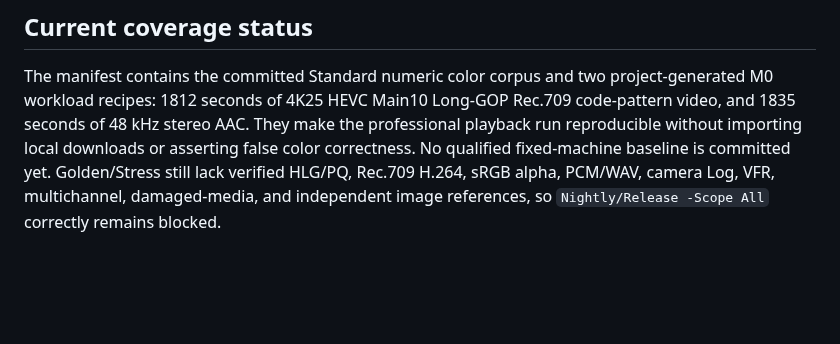
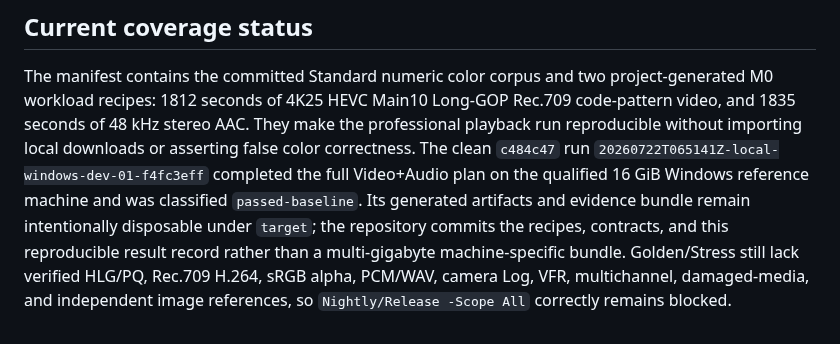
Before and after one commit to shaloong/mondrian, a Markdown page: docs/dev/reference-validation.md, the part around the change. Drawn GitHub-style; blank space fills up the shorter version.

Commit message:
docs(validation): record qualified playback baseline

```diff
--- a/docs/dev/reference-validation.md
+++ b/docs/dev/reference-validation.md
@@ -177,8 +177,13 @@ The manifest contains the committed Standard numeric color corpus and two
 project-generated M0 workload recipes: 1812 seconds of 4K25 HEVC Main10
 Long-GOP Rec.709 code-pattern video, and 1835 seconds of 48 kHz stereo AAC.
 They make the professional playback run reproducible without importing local
-downloads or asserting false color correctness. No qualified fixed-machine
-baseline is committed yet. Golden/Stress still lack verified HLG/PQ, Rec.709
+downloads or asserting false color correctness. The clean `c484c47` run
+`20260722T065141Z-local-windows-dev-01-f4fc3eff` completed the full Video+Audio
+plan on the qualified 16 GiB Windows reference machine and was classified
+`passed-baseline`. Its generated artifacts and evidence bundle remain
+intentionally disposable under `target`; the repository commits the recipes,
+contracts, and this reproducible result record rather than a multi-gigabyte
+machine-specific bundle. Golden/Stress still lack verified HLG/PQ, Rec.709
 H.264, sRGB alpha, PCM/WAV, camera Log, VFR, multichannel, damaged-media, and
 independent image references, so `Nightly/Release -Scope All` correctly remains
 blocked.
```
